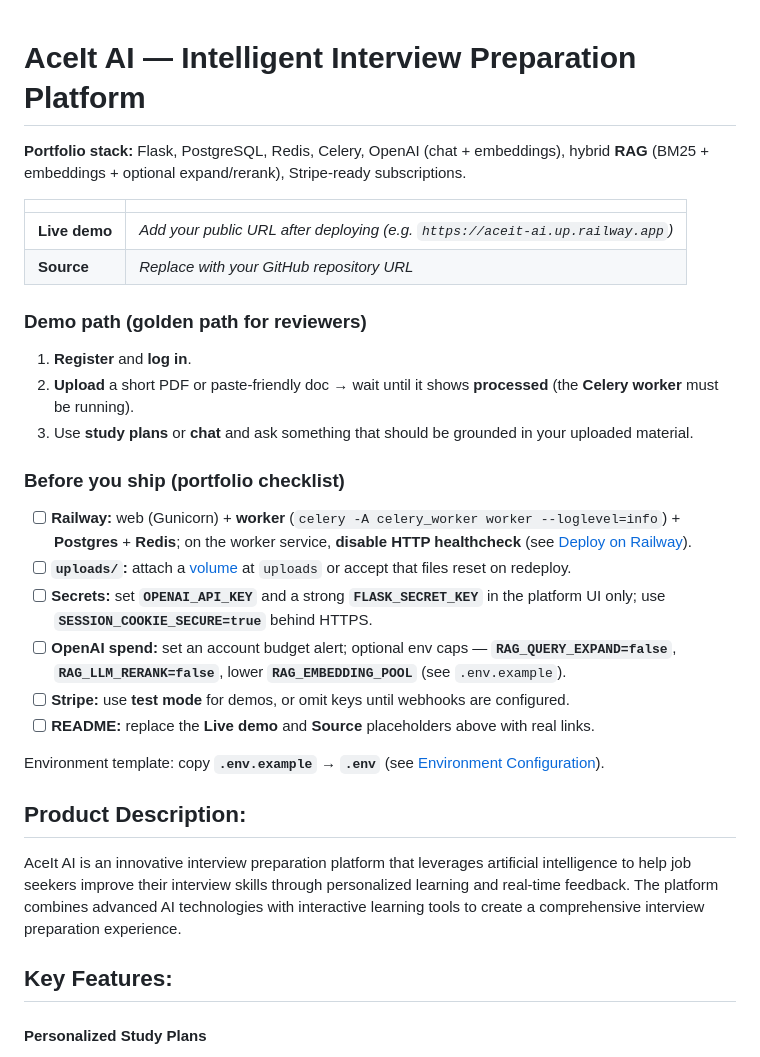
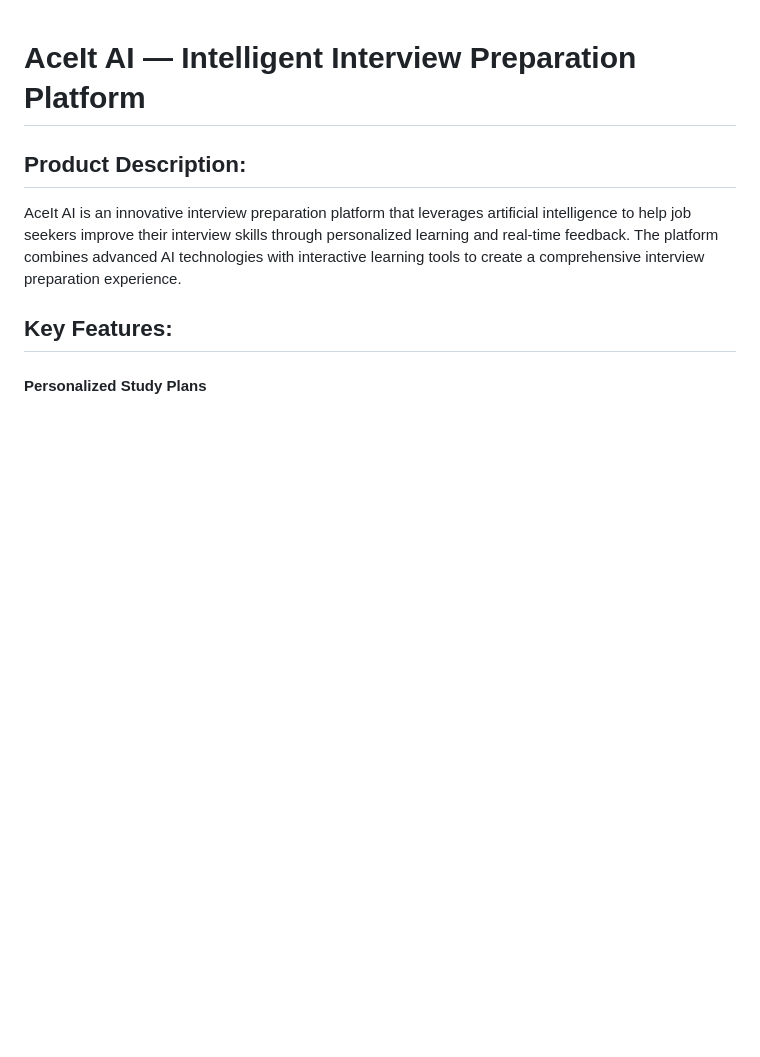
Before and after one commit to Surya7612/AceIt-AI, a Markdown page: README.md, the part around the change. Drawn GitHub-style; blank space fills up the shorter version.

Commit message:
feat:Updated Readme

```diff
--- a/README.md
+++ b/README.md
@@ -1,28 +1,4 @@
 # AceIt AI — Intelligent Interview Preparation Platform
-
-**Portfolio stack:** Flask, PostgreSQL, Redis, Celery, OpenAI (chat + embeddings), hybrid **RAG** (BM25 + embeddings + optional expand/rerank), Stripe-ready subscriptions.
-
-| | |
-|:--|:--|
-| **Live demo** | *Add your public URL after deploying (e.g. `https://aceit-ai.up.railway.app`)* |
-| **Source** | *Replace with your GitHub repository URL* |
-
-### Demo path (golden path for reviewers)
-
-1. **Register** and **log in**.
-2. **Upload** a short PDF or paste-friendly doc → wait until it shows **processed** (the **Celery worker** must be running).
-3. Use **study plans** or **chat** and ask something that should be grounded in your uploaded material.
-
-### Before you ship (portfolio checklist)
-
-- [ ] **Railway:** web (Gunicorn) + **worker** (`celery -A celery_worker worker --loglevel=info`) + **Postgres** + **Redis**; on the worker service, **disable HTTP healthcheck** (see [Deploy on Railway](#deploy-on-railway)).
-- [ ] **`uploads/`:** attach a [volume](https://docs.railway.app/guides/volumes) at `uploads` or accept that files reset on redeploy.
-- [ ] **Secrets:** set **`OPENAI_API_KEY`** and a strong **`FLASK_SECRET_KEY`** in the platform UI only; use **`SESSION_COOKIE_SECURE=true`** behind HTTPS.
-- [ ] **OpenAI spend:** set an account budget alert; optional env caps — **`RAG_QUERY_EXPAND=false`**, **`RAG_LLM_RERANK=false`**, lower **`RAG_EMBEDDING_POOL`** (see `.env.example`).
-- [ ] **Stripe:** use **test mode** for demos, or omit keys until webhooks are configured.
-- [ ] **README:** replace the **Live demo** and **Source** placeholders above with real links.
-
-Environment template: copy **`.env.example`** → **`.env`** (see [Environment Configuration](#3-environment-configuration)).
 
 ## Product Description:
 AceIt AI is an innovative interview preparation platform that leverages artificial intelligence to help job seekers improve their interview skills through personalized learning and real-time feedback. The platform combines advanced AI technologies with interactive learning tools to create a comprehensive interview preparation experience.
```
